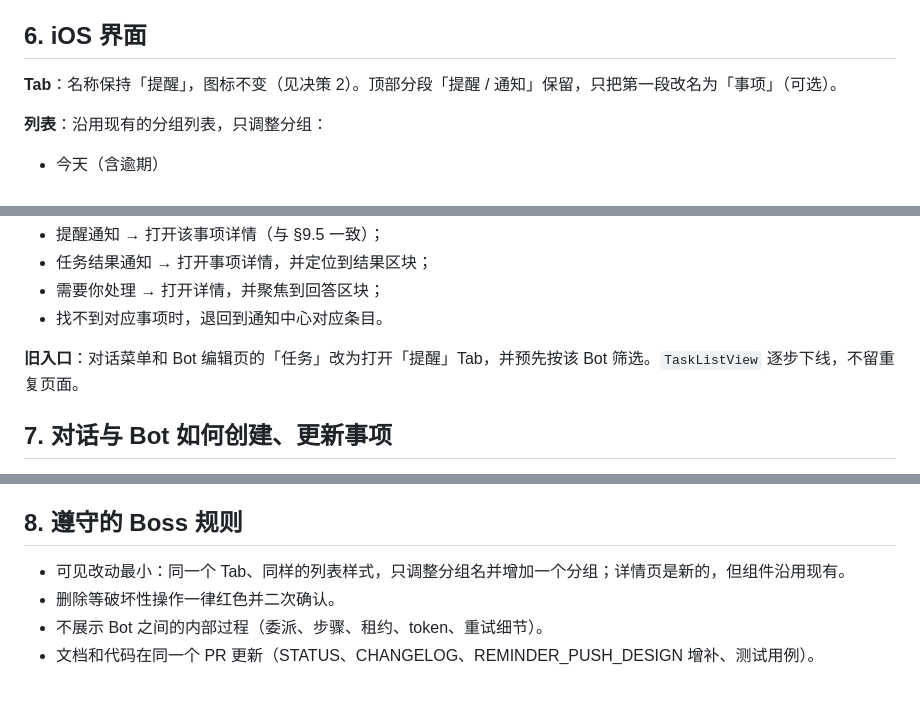
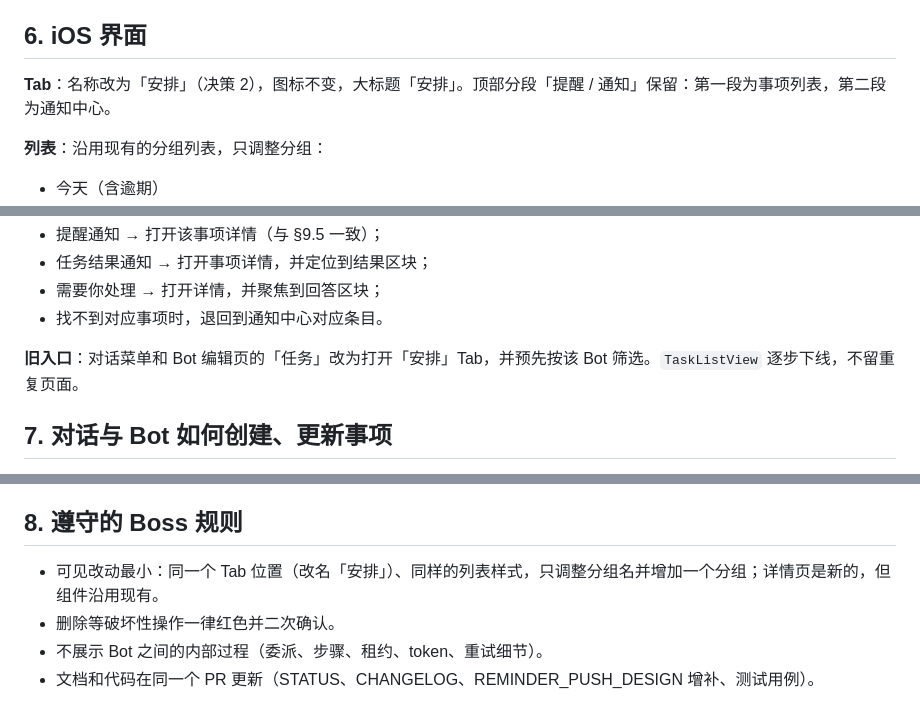
Before and after one commit to luisporschewind-ai/VeraBot, a Markdown page: docs/plans/2026-10-18-reminders-todo-tasks-unified.md, 3 parts joined by grey strips. Drawn GitHub-style.

```diff
--- a/docs/plans/2026-10-18-reminders-todo-tasks-unified.md
+++ b/docs/plans/2026-10-18-reminders-todo-tasks-unified.md
@@ -93,7 +93,7 @@
 
 ## 6. iOS 界面
 
-**Tab**：名称保持「提醒」，图标不变（见决策 2）。顶部分段「提醒 / 通知」保留，只把第一段改名为「事项」（可选）。
+**Tab**：名称改为「安排」（决策 2），图标不变，大标题「安排」。顶部分段「提醒 / 通知」保留：第一段为事项列表，第二段为通知中心。
 
 **列表**：沿用现有的分组列表，只调整分组：
 - 今天（含逾期）
@@ -126,7 +126,7 @@
 - 需要你处理 → 打开详情，并聚焦到回答区块；
 - 找不到对应事项时，退回到通知中心对应条目。
 
-**旧入口**：对话菜单和 Bot 编辑页的「任务」改为打开「提醒」Tab，并预先按该 Bot 筛选。`TaskListView` 逐步下线，不留重复页面。
+**旧入口**：对话菜单和 Bot 编辑页的「任务」改为打开「安排」Tab，并预先按该 Bot 筛选。`TaskListView` 逐步下线，不留重复页面。
 
 ## 7. 对话与 Bot 如何创建、更新事项
 
@@ -138,7 +138,7 @@
 
 ## 8. 遵守的 Boss 规则
 
-- 可见改动最小：同一个 Tab、同样的列表样式，只调整分组名并增加一个分组；详情页是新的，但组件沿用现有。
+- 可见改动最小：同一个 Tab 位置（改名「安排」）、同样的列表样式，只调整分组名并增加一个分组；详情页是新的，但组件沿用现有。
 - 删除等破坏性操作一律红色并二次确认。
 - 不展示 Bot 之间的内部过程（委派、步骤、租约、token、重试细节）。
 - 文档和代码在同一个 PR 更新（STATUS、CHANGELOG、REMINDER_PUSH_DESIGN 增补、测试用例）。
```
Also changed, not shown: other parts of docs/plans/2026-10-18-reminders-todo-tasks-unified.md (+18 -16 lines), docs/STATUS.md (+2 -2 lines).
